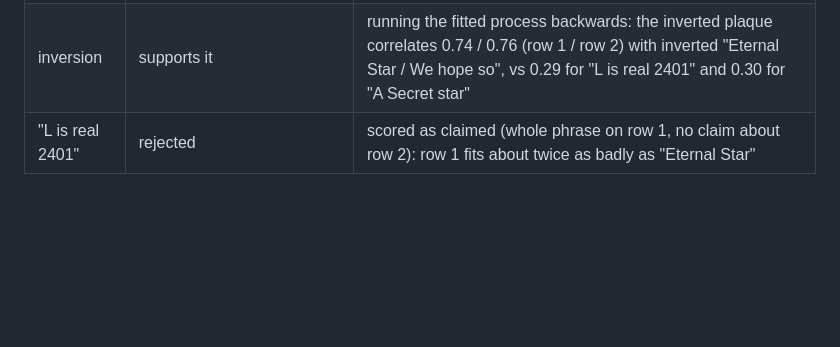
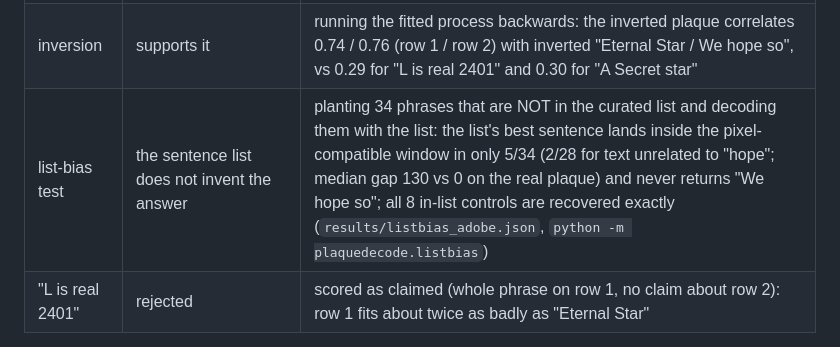
Before and after one commit to supermochi64/sm64-plaque-decode, a Markdown page: README.md, the part around the change. Drawn GitHub-style; blank space fills up the shorter version.

Commit message:
README: list-bias test row

```diff
--- a/README.md
+++ b/README.md
@@ -33,6 +33,7 @@ plaques with known text.
 | line 1 | **Eternal Star** (capital or lower-case s undecided) | "Star" is rank 1 of 27,122 words with every setting frozen; rivals lose even with their own recipe search |
 | line 2 | **We hope so** | same process, centred, same ink level; "hope" is rank 1 of 12,556 middle words. Fitting line 2's own typesetting on "hope" alone makes "We" and "so" the best real words on their own (held-out) pixels, and the unconstrained dictionary search then finds "We hope so" among its top 3 |
 | inversion | supports it | running the fitted process backwards: the inverted plaque correlates 0.74 / 0.76 (row 1 / row 2) with inverted "Eternal Star / We hope so", vs 0.29 for "L is real 2401" and 0.30 for "A Secret star" |
+| list-bias test | the sentence list does not invent the answer | planting 34 phrases that are NOT in the curated list and decoding them with the list: the list's best sentence lands inside the pixel-compatible window in only 5/34 (2/28 for text unrelated to "hope"; median gap 130 vs 0 on the real plaque) and never returns "We hope so"; all 8 in-list controls are recovered exactly (`results/listbias_adobe.json`, `python -m plaquedecode.listbias`) |
 | "L is real 2401" | rejected | scored as claimed (whole phrase on row 1, no claim about row 2): row 1 fits about twice as badly as "Eternal Star" |
 
 How much to trust it:
```
